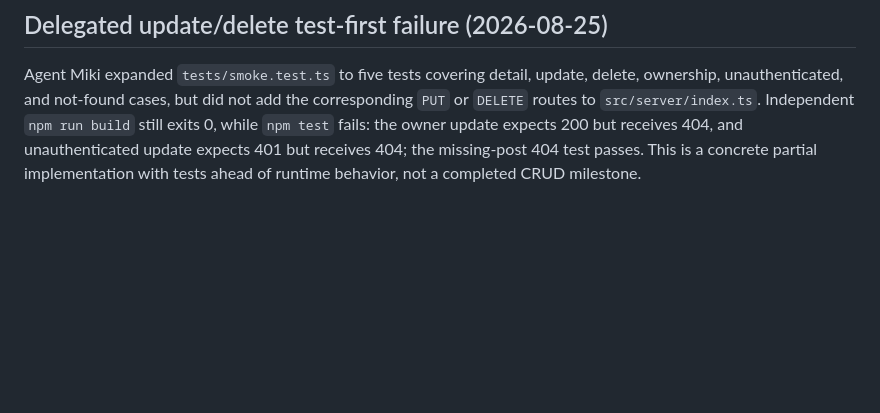
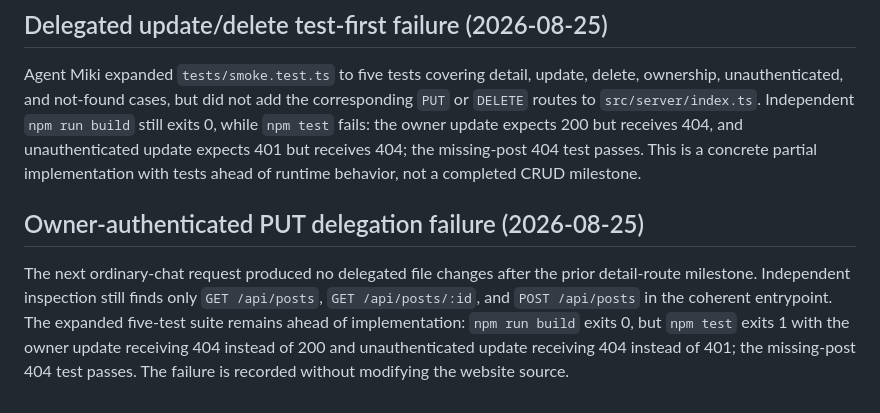
Before and after one commit to glayph/miki, a Markdown page: REPORT.md, the part around the change. Drawn GitHub-style; blank space fills up the shorter version.

Commit message:
docs: record PUT route delegation failure

```diff
--- a/REPORT.md
+++ b/REPORT.md
@@ -209,3 +209,6 @@ The coherent website source now contains `GET /api/posts/:id`; independent `npm
 
 ## Delegated update/delete test-first failure (2026-08-25)
 Agent Miki expanded `tests/smoke.test.ts` to five tests covering detail, update, delete, ownership, unauthenticated, and not-found cases, but did not add the corresponding `PUT` or `DELETE` routes to `src/server/index.ts`. Independent `npm run build` still exits 0, while `npm test` fails: the owner update expects 200 but receives 404, and unauthenticated update expects 401 but receives 404; the missing-post 404 test passes. This is a concrete partial implementation with tests ahead of runtime behavior, not a completed CRUD milestone.
+
+## Owner-authenticated PUT delegation failure (2026-08-25)
+The next ordinary-chat request produced no delegated file changes after the prior detail-route milestone. Independent inspection still finds only `GET /api/posts`, `GET /api/posts/:id`, and `POST /api/posts` in the coherent entrypoint. The expanded five-test suite remains ahead of implementation: `npm run build` exits 0, but `npm test` exits 1 with the owner update receiving 404 instead of 200 and unauthenticated update receiving 404 instead of 401; the missing-post 404 test passes. The failure is recorded without modifying the website source.
```
